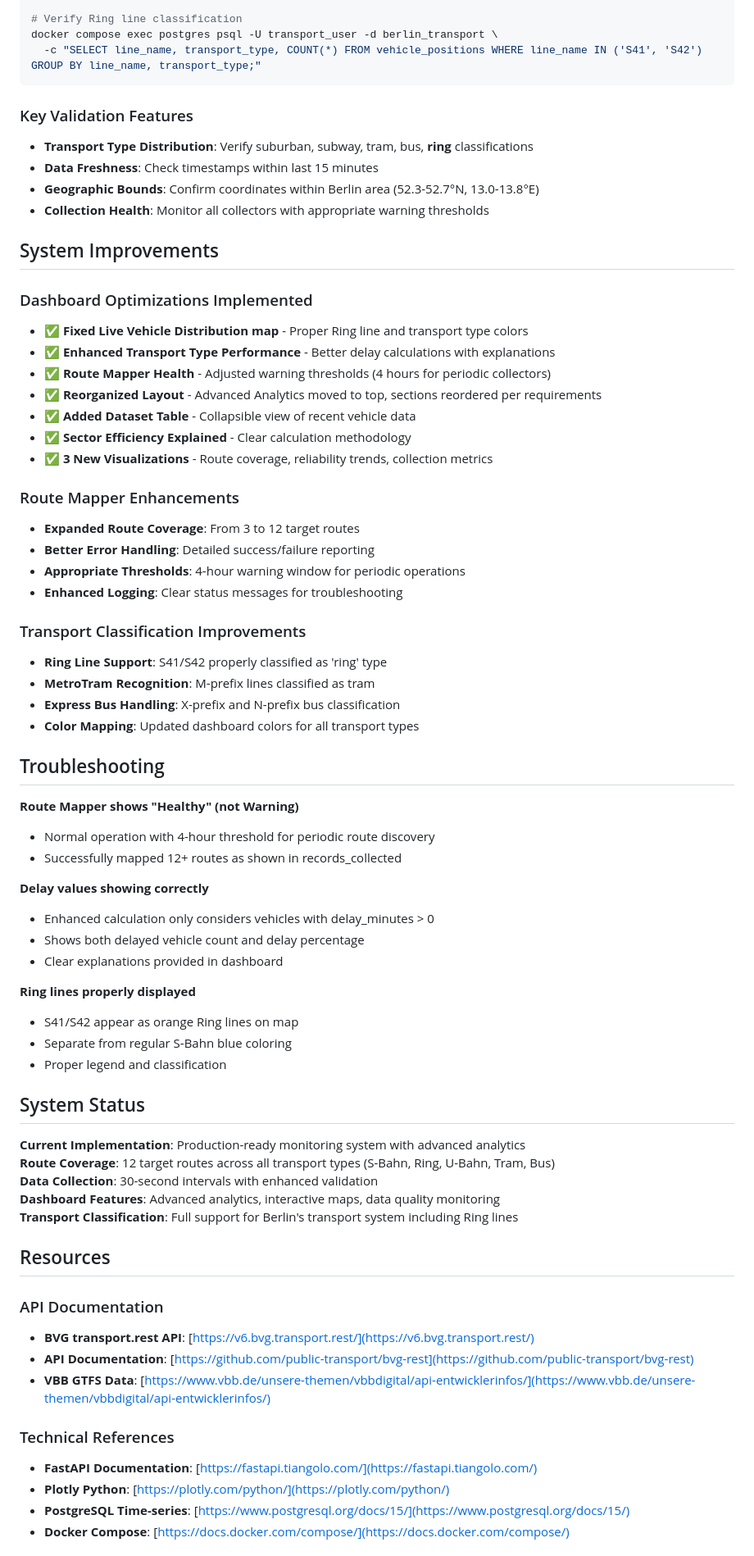
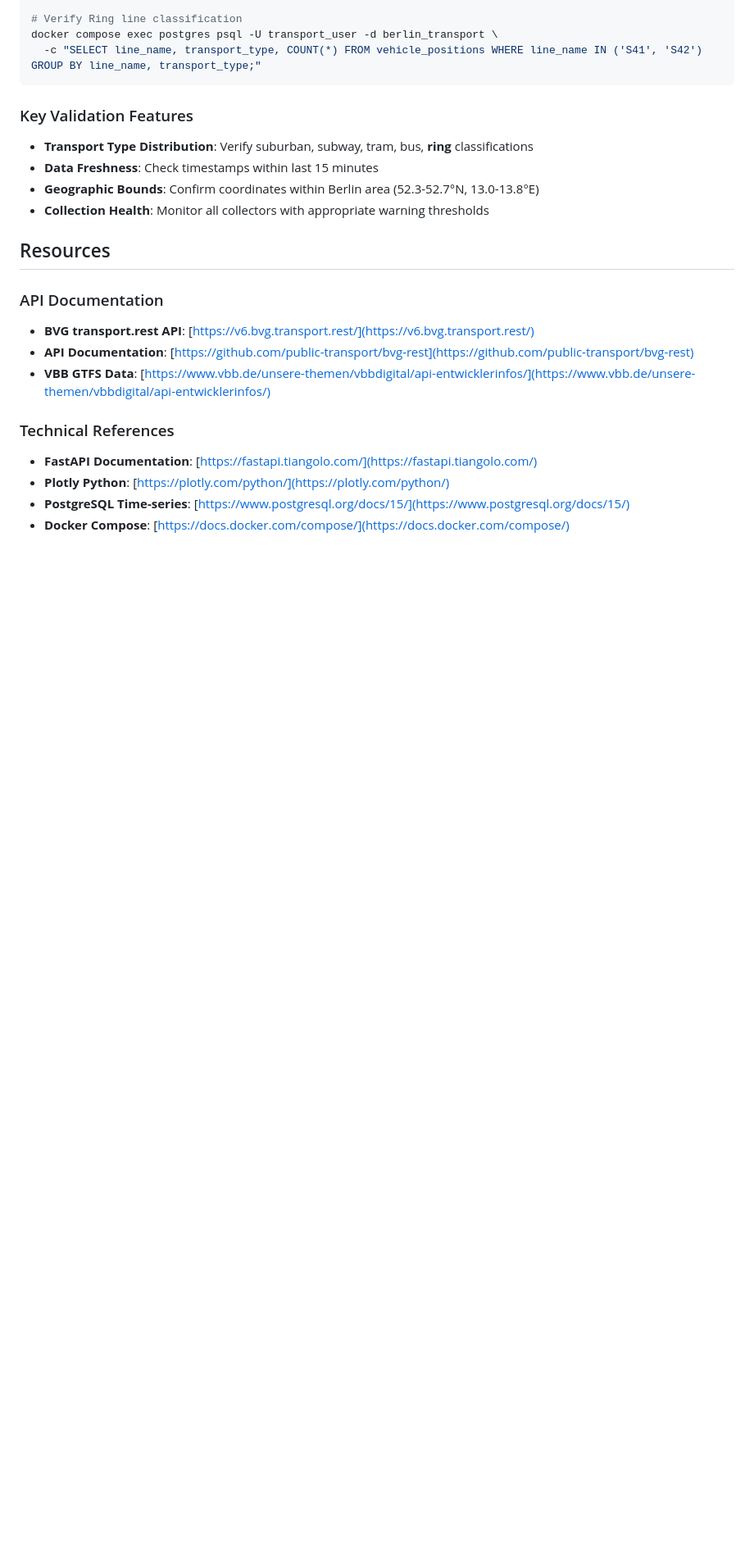
Before and after one commit to burakkagann/berlin-pulse, a Markdown page: README.md, the part around the change. Shown: that part at 82% size. Drawn GitHub-style; blank space fills up the shorter version.

```diff
--- a/README.md
+++ b/README.md
@@ -194,52 +194,6 @@ docker compose exec postgres psql -U transport_user -d berlin_transport \
 - **Geographic Bounds**: Confirm coordinates within Berlin area (52.3-52.7°N, 13.0-13.8°E)
 - **Collection Health**: Monitor all collectors with appropriate warning thresholds
 
-## System Improvements
-
-### Dashboard Optimizations Implemented
-- ✅ **Fixed Live Vehicle Distribution map** - Proper Ring line and transport type colors
-- ✅ **Enhanced Transport Type Performance** - Better delay calculations with explanations
-- ✅ **Route Mapper Health** - Adjusted warning thresholds (4 hours for periodic collectors)
-- ✅ **Reorganized Layout** - Advanced Analytics moved to top, sections reordered per requirements
-- ✅ **Added Dataset Table** - Collapsible view of recent vehicle data
-- ✅ **Sector Efficiency Explained** - Clear calculation methodology
-- ✅ **3 New Visualizations** - Route coverage, reliability trends, collection metrics
-
-### Route Mapper Enhancements
-- **Expanded Route Coverage**: From 3 to 12 target routes
-- **Better Error Handling**: Detailed success/failure reporting
-- **Appropriate Thresholds**: 4-hour warning window for periodic operations
-- **Enhanced Logging**: Clear status messages for troubleshooting
-
-### Transport Classification Improvements
-- **Ring Line Support**: S41/S42 properly classified as 'ring' type
-- **MetroTram Recognition**: M-prefix lines classified as tram
-- **Express Bus Handling**: X-prefix and N-prefix bus classification
-- **Color Mapping**: Updated dashboard colors for all transport types
-
-## Troubleshooting
-
-**Route Mapper shows "Healthy" (not Warning)**
-- Normal operation with 4-hour threshold for periodic route discovery
-- Successfully mapped 12+ routes as shown in records_collected
-
-**Delay values showing correctly**
-- Enhanced calculation only considers vehicles with delay_minutes > 0
-- Shows both delayed vehicle count and delay percentage
-- Clear explanations provided in dashboard
-
-**Ring lines properly displayed**
-- S41/S42 appear as orange Ring lines on map
-- Separate from regular S-Bahn blue coloring
-- Proper legend and classification
-
-## System Status
-
-**Current Implementation**: Production-ready monitoring system with advanced analytics
-**Route Coverage**: 12 target routes across all transport types (S-Bahn, Ring, U-Bahn, Tram, Bus)
-**Data Collection**: 30-second intervals with enhanced validation
-**Dashboard Features**: Advanced analytics, interactive maps, data quality monitoring
-**Transport Classification**: Full support for Berlin's transport system including Ring lines
 
 ## Resources
 
```
